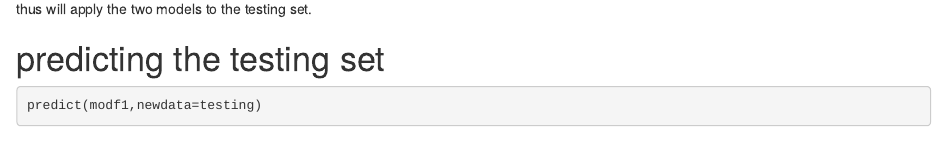
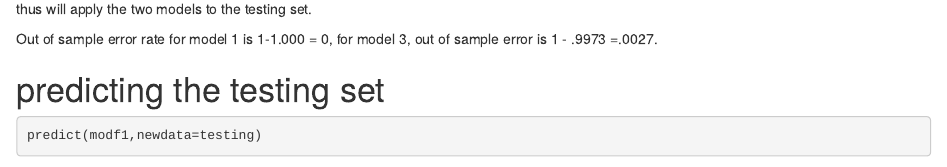
Before and after one commit to luoChengwen/practical_machine_learning, an R Markdown document (final_project_ml.Rmd): the page in a window 1100 px wide, from 3520 px down. Rendered offline with R 4.5, knitr and Pandoc, with nearby package versions; some code elsewhere in the file could not run offline.

Commit message:
Update final_project_ml.Rmd

````diff
--- a/final_project_ml.Rmd
+++ b/final_project_ml.Rmd
@@ -92,6 +92,8 @@ confusionMatrix(crossV3,validation$classe)$overall
 
 Confusion Matrix shows that model 1 (random forest, method = "rf") and model 3 (medho = "rpart") accurately predict the validation dataset. We thus will apply the two models to the testing set.
 
+Out of sample error rate for model 1 is 1-1.000 = 0, for model 3, out of sample error is 1 - .9973 =.0027.
+
 # predicting the testing set
 ```{r}
 predict(modf1,newdata=testing)
````
